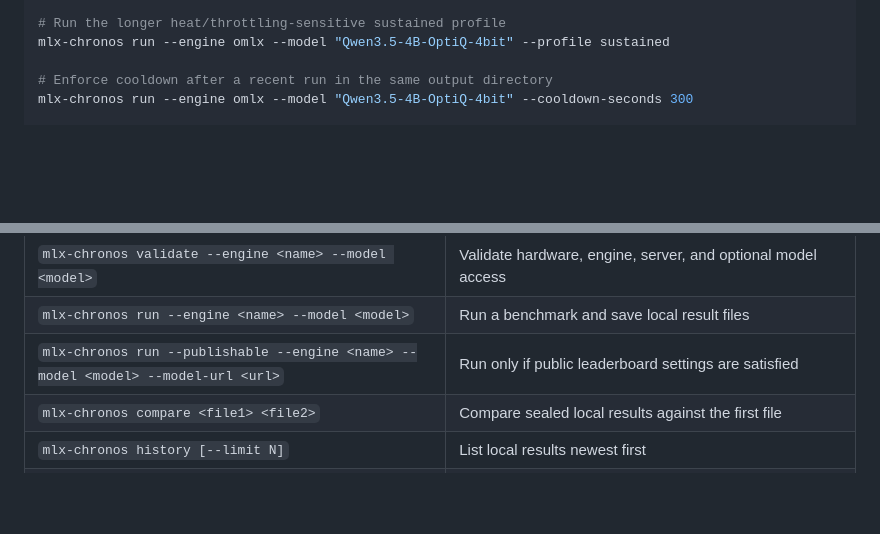
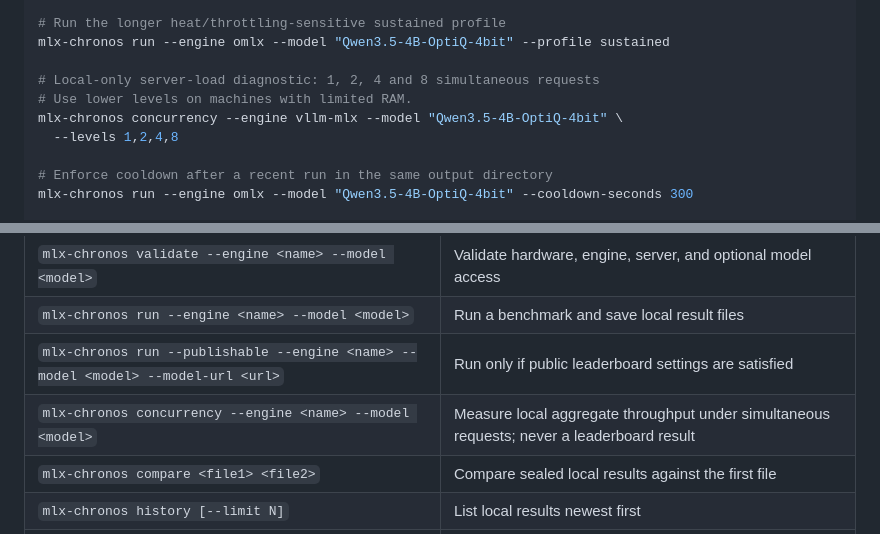
Before and after one commit to igurss/mlx-chronos, a Markdown page: README.md, 2 parts joined by grey strips. Drawn GitHub-style; blank space fills up the shorter version.

Commit message:
docs: explain concurrency workload and cache limits

```diff
--- a/README.md
+++ b/README.md
@@ -242,6 +242,11 @@ mlx-chronos run --engine omlx --model "Qwen3.5-4B-OptiQ-4bit" --max-tokens 100 -
 # Run the longer heat/throttling-sensitive sustained profile
 mlx-chronos run --engine omlx --model "Qwen3.5-4B-OptiQ-4bit" --profile sustained
 
+# Local-only server-load diagnostic: 1, 2, 4 and 8 simultaneous requests
+# Use lower levels on machines with limited RAM.
+mlx-chronos concurrency --engine vllm-mlx --model "Qwen3.5-4B-OptiQ-4bit" \
+  --levels 1,2,4,8
+
 # Enforce cooldown after a recent run in the same output directory
 mlx-chronos run --engine omlx --model "Qwen3.5-4B-OptiQ-4bit" --cooldown-seconds 300
 
@@ -282,6 +287,7 @@ mlx-chronos run --engine omlx \
 | `mlx-chronos validate --engine <name> --model <model>` | Validate hardware, engine, server, and optional model access |
 | `mlx-chronos run --engine <name> --model <model>` | Run a benchmark and save local result files |
 | `mlx-chronos run --publishable --engine <name> --model <model> --model-url <url>` | Run only if public leaderboard settings are satisfied |
+| `mlx-chronos concurrency --engine <name> --model <model>` | Measure local aggregate throughput under simultaneous requests; never a leaderboard result |
 | `mlx-chronos compare <file1> <file2>` | Compare sealed local results against the first file |
 | `mlx-chronos history [--limit N]` | List local results newest first |
 | `mlx-chronos submit --file <result.json> --dry-run` | Validate whether a result is publishable |
```
Also changed, not shown: CHANGELOG.md (+3 -0 lines), docs/methodology.md (+56 -0 lines).
